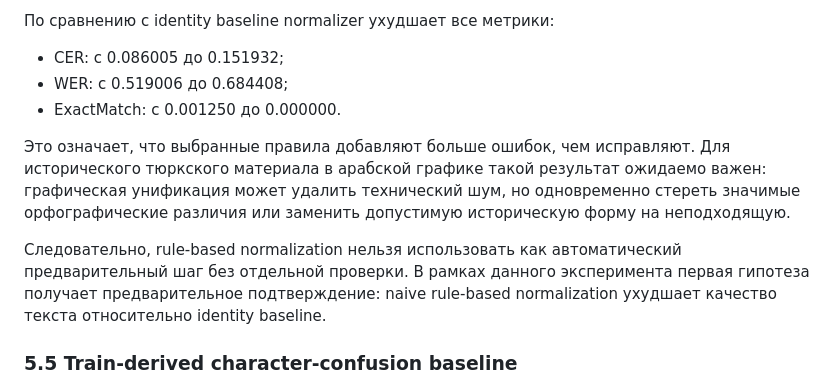
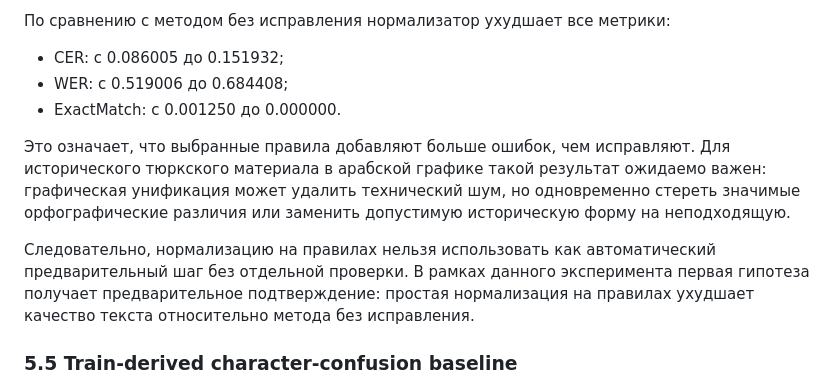
Before and after one commit to Therad445/low-resource-arabic-script-turkic-ocr, a Markdown page: docs/course_paper_hse_export.md, the part around one of its changes. Drawn GitHub-style.

```diff
--- a/docs/course_paper_hse_export.md
+++ b/docs/course_paper_hse_export.md
@@ -483,5 +483,5 @@ Rule-based normalizer выступает отрицательным контро
 
-По сравнению с identity baseline normalizer ухудшает все метрики:
+По сравнению с методом без исправления нормализатор ухудшает все метрики:
 
 - CER: с 0.086005 до 0.151932;
 - WER: с 0.519006 до 0.684408;
@@ -489,7 +489,7 @@ Rule-based normalizer выступает отрицательным контро
 
 Это означает, что выбранные правила добавляют больше ошибок, чем исправляют. Для исторического тюркского материала в арабской графике такой результат ожидаемо важен: графическая унификация может удалить технический шум, но одновременно стереть значимые орфографические различия или заменить допустимую историческую форму на неподходящую.
 
-Следовательно, rule-based normalization нельзя использовать как автоматический предварительный шаг без отдельной проверки. В рамках данного эксперимента первая гипотеза получает предварительное подтверждение: naive rule-based normalization ухудшает качество текста относительно identity baseline.
+Следовательно, нормализацию на правилах нельзя использовать как автоматический предварительный шаг без отдельной проверки. В рамках данного эксперимента первая гипотеза получает предварительное подтверждение: простая нормализация на правилах ухудшает качество текста относительно метода без исправления.
 
 ### 5.5 Train-derived character-confusion baseline
 
```
Also changed, not shown: other parts of docs/course_paper_hse_export.md (+11 -11 lines), docs/course_paper_final.md (+13 -13 lines).
